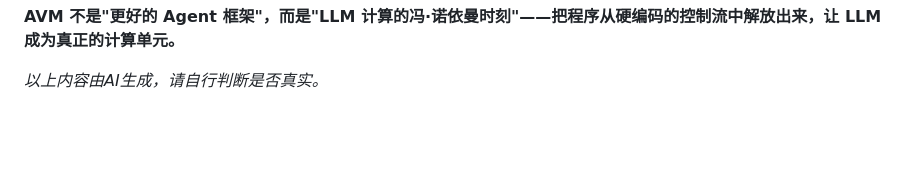
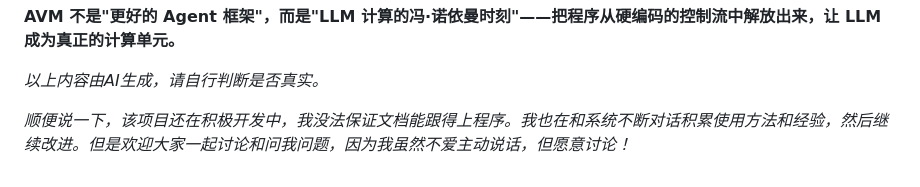
Before and after one commit to tlozttok/AVM1, a Markdown page: README.md, the part around the change. Rendered like a GitHub page; blank space fills up the shorter version.

```diff
--- a/README.md
+++ b/README.md
@@ -181,3 +181,5 @@ python -m avm.memshell /tmp/avm_mem.sock
 **AVM 不是"更好的 Agent 框架"，而是"LLM 计算的冯·诺依曼时刻"——把程序从硬编码的控制流中解放出来，让 LLM 成为真正的计算单元。**
 
 *以上内容由AI生成，请自行判断是否真实。*
+
+*顺便说一下，该项目还在积极开发中，我没法保证文档能跟得上程序。我也在和系统不断对话积累使用方法和经验，然后继续改进。但是欢迎大家一起讨论和问我问题，因为我虽然不爱主动说话，但愿意讨论！*
```
